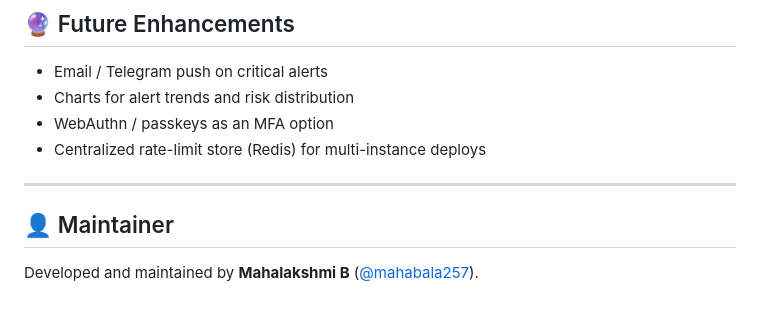
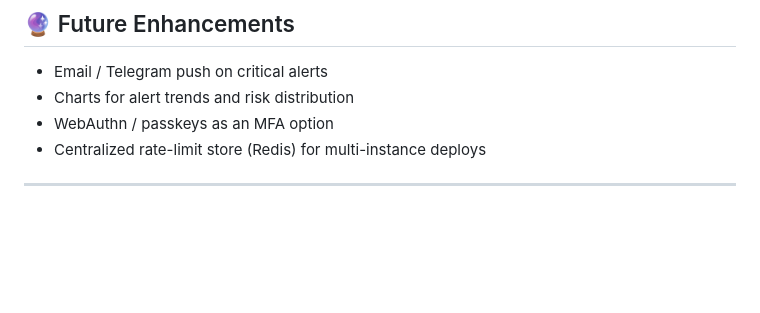
Before and after one commit to mahabala257/MGM-Secure-Guest-System, a Markdown page: README.md, the part around the change. Rendered like a GitHub page; blank space fills up the shorter version.

```diff
--- a/README.md
+++ b/README.md
@@ -156,7 +156,3 @@ RBAC, honeypot, encrypted storage, security headers).
 * Centralized rate-limit store (Redis) for multi-instance deploys
 
 ---
-
-## 👤 Maintainer
-
-Developed and maintained by **Mahalakshmi B** ([@mahabala257](https://github.com/mahabala257)).
```
